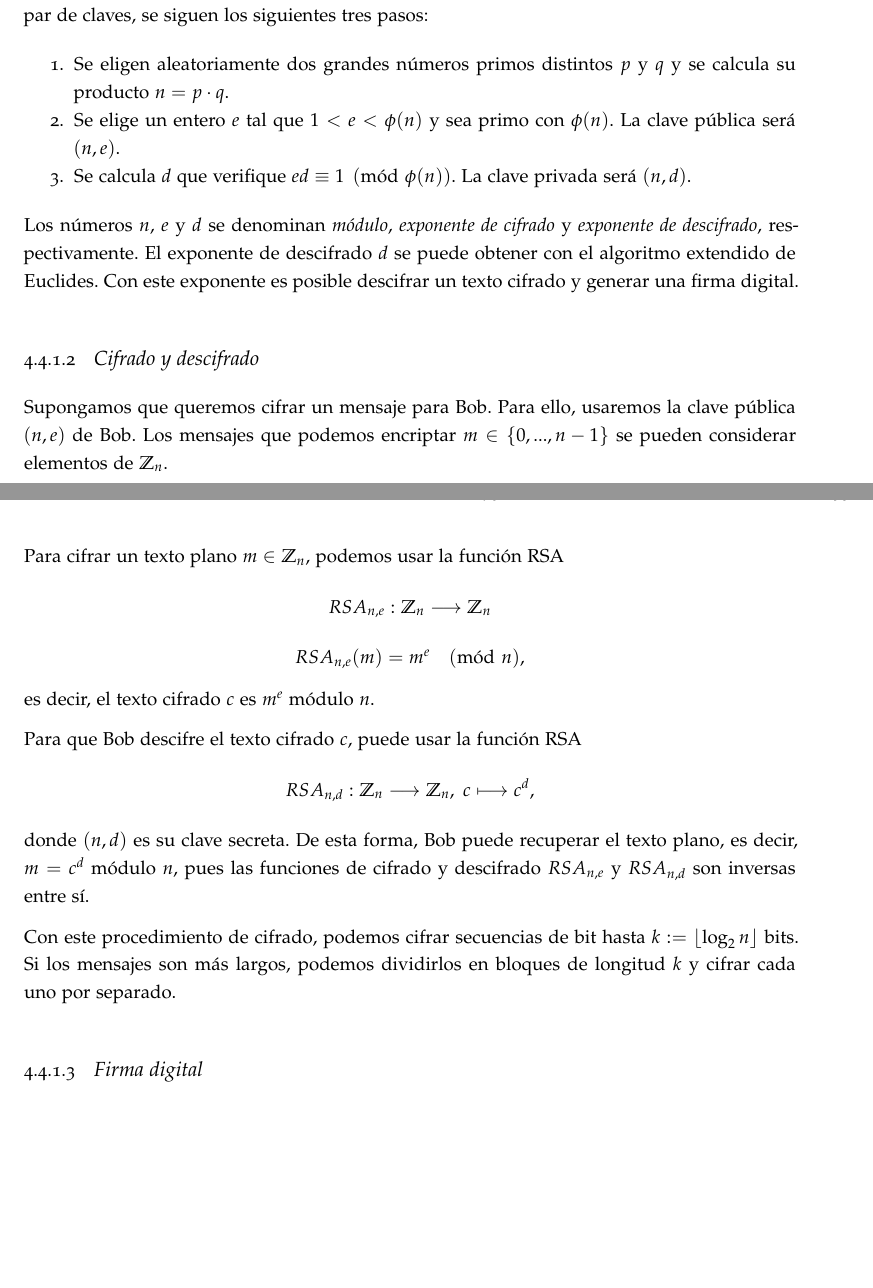
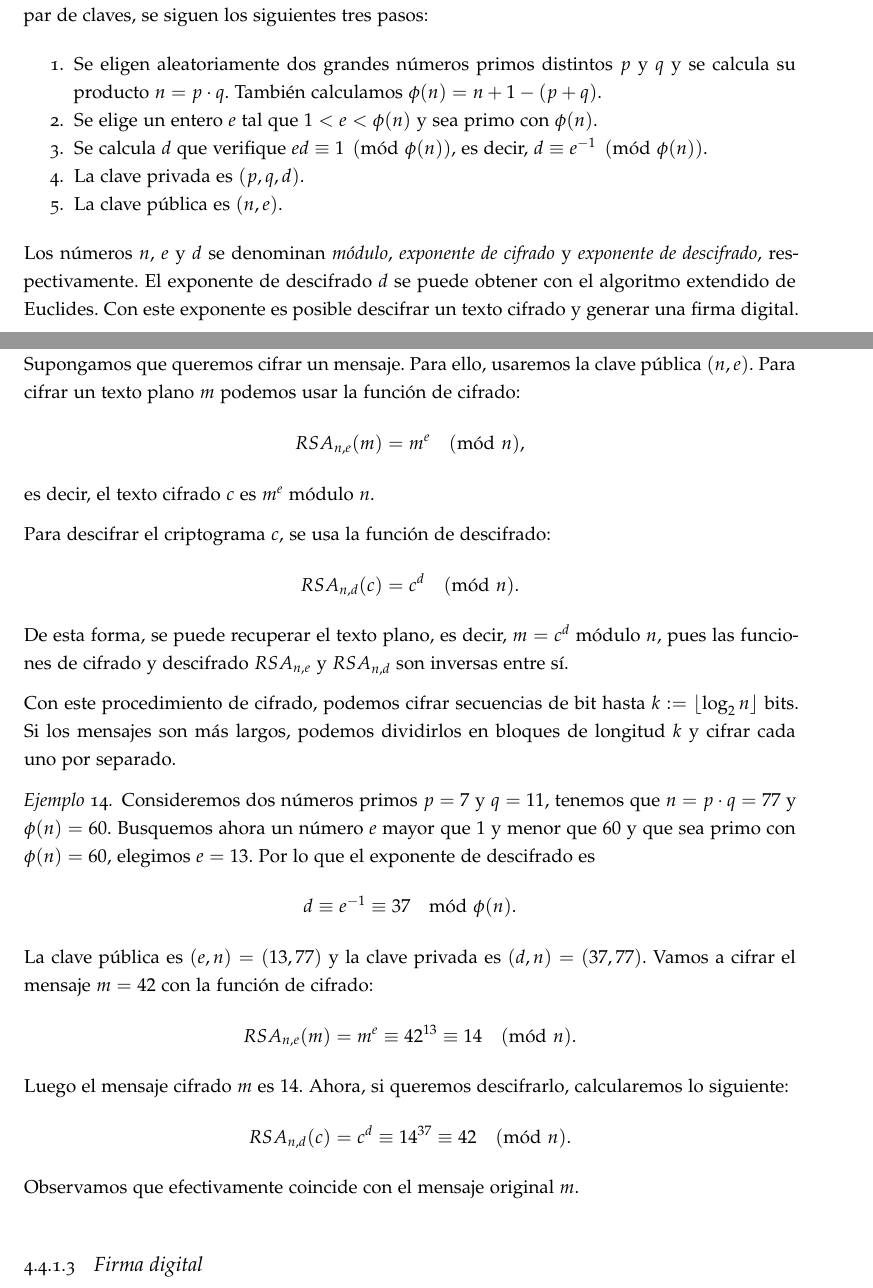
Before and after one commit to paula1999/TFG, a LaTeX thesis (documentation/main.tex, which reads documentation/chapters/chapter4.tex): two parts of pages 52 and 53 of 84, joined at a grey line, cut so that both start at the same text, the shorter picture padded with empty space. Compiled offline with pdfLaTeX; a missing font is replaced by an installed copy or a similar font.

Commit message:
Capítulo 4: añado ejemplo de RSA

```diff
--- a/documentation/chapters/chapter4.tex
+++ b/documentation/chapters/chapter4.tex
@@ -125,33 +125,46 @@ El criptosistema RSA consiste en multiplicar dos números primos muy grandes y p
 Cada usuario del criptosistema RSA posee una clave pública y otra privada. Para generar este par de claves, se siguen los siguientes tres pasos:
 
 \begin{enumerate}
-    \item Se eligen aleatoriamente dos grandes números primos distintos $p$ y $q$ y se calcula su producto $n = p \cdot q$.
-    \item Se elige un entero $e$ tal que $1 < e < \phi(n)$ y sea primo con $\phi(n)$. La clave pública será $(n, e)$.
-    \item Se calcula $d$ que verifique $ed \equiv 1 \pmod{\phi(n)}$. La clave privada será $(n, d)$.
+    \item Se eligen aleatoriamente dos grandes números primos distintos $p$ y $q$ y se calcula su producto $n = p \cdot q$. También calculamos $\phi(n) = n + 1 - (p + q)$.
+    \item Se elige un entero $e$ tal que $1 < e < \phi(n)$ y sea primo con $\phi(n)$.
+    \item Se calcula $d$ que verifique $ed \equiv 1 \pmod{\phi(n)}$, es decir, $d \equiv e^{-1} \pmod{\phi(n)}$.
+    \item La clave privada es $(p, q, d)$.
+    \item La clave pública es $(n, e)$.
 \end{enumerate}
 
 Los números $n$, $e$ y $d$ se denominan \emph{módulo}, \emph{exponente de cifrado} y \emph{exponente de descifrado}, respectivamente. El exponente de descifrado $d$ se puede obtener con el algoritmo extendido de Euclides. Con este exponente es posible descifrar un texto cifrado y generar una firma digital.
 
 \subsubsection{Cifrado y descifrado}
 
-Supongamos que queremos cifrar un mensaje para Bob. Para ello, usaremos la clave pública $(n, e)$ de Bob. Los mensajes que podemos encriptar $m \in \{ 0, ..., n-1 \}$ se pueden considerar elementos de $\mathbb{Z}_n$.
-
-Para cifrar un texto plano $m \in \mathbb{Z}_n$, podemos usar la función RSA
-\[
-    RSA_{n, e} : \mathbb{Z}_n \longrightarrow \mathbb{Z}_n
-\]
+Supongamos que queremos cifrar un mensaje. Para ello, usaremos la clave pública $(n, e)$. Para cifrar un texto plano $m$ podemos usar la función de cifrado:
 \[
     RSA_{n, e}(m) = m^e \pmod{n},
 \]
 es decir, el texto cifrado $c$ es $m^e$ módulo $n$.
 
-Para que Bob descifre el texto cifrado $c$, puede usar la función RSA
+Para descifrar el criptograma $c$, se usa la función de descifrado:
 \[
-    RSA_{n, d} : \mathbb{Z}_n \longrightarrow \mathbb{Z}_n, \; c \longmapsto c^d,
+    RSA_{n, d}(c) = c^d \pmod{n}.
 \]
-donde $(n, d)$ es su clave secreta. De esta forma, Bob puede recuperar el texto plano, es decir, $m = c^d$ módulo $n$, pues las funciones de cifrado y descifrado $RSA_{n, e}$ y $RSA_{n, d}$ son inversas entre sí.
+De esta forma, se puede recuperar el texto plano, es decir, $m = c^d$ módulo $n$, pues las funciones de cifrado y descifrado $RSA_{n, e}$ y $RSA_{n, d}$ son inversas entre sí.
 
 Con este procedimiento de cifrado, podemos cifrar secuencias de bit hasta $k := \lfloor \log_2{n} \rfloor$ bits. Si los mensajes son más largos, podemos dividirlos en bloques de longitud $k$ y cifrar cada uno por separado.
+
+\begin{exampleth}
+    Consideremos dos números primos $p = 7$ y $q = 11$, tenemos que $n = p \cdot q = 77$ y $\phi(n) = 60$. Busquemos ahora un número $e$ mayor que $1$ y menor que $60$ y que sea primo con $\phi(n) = 60$, elegimos $e = 13$. Por lo que el exponente de descifrado es
+    \[
+        d \equiv e^{-1} \equiv 37 \mod{\phi(n)}.
+    \]
+    La clave pública es $(e, n) = (13, 77)$ y la clave privada es $(d, n) = (37, 77)$. Vamos a cifrar el mensaje $m = 42$ con la función de cifrado:
+    \[
+        RSA_{n, e}(m) = m^e \equiv 42^{13} \equiv 14 \pmod{n}.
+    \]
+    Luego el mensaje cifrado $m$ es $14$. Ahora, si queremos descifrarlo, calcularemos lo siguiente:
+    \[
+        RSA_{n, d}(c) = c^d \equiv 14^{37} \equiv 42 \pmod{n}.
+    \]
+    Observamos que efectivamente coincide con el mensaje original $m$.
+\end{exampleth}
 
 \subsubsection{Firma digital}
 
```
